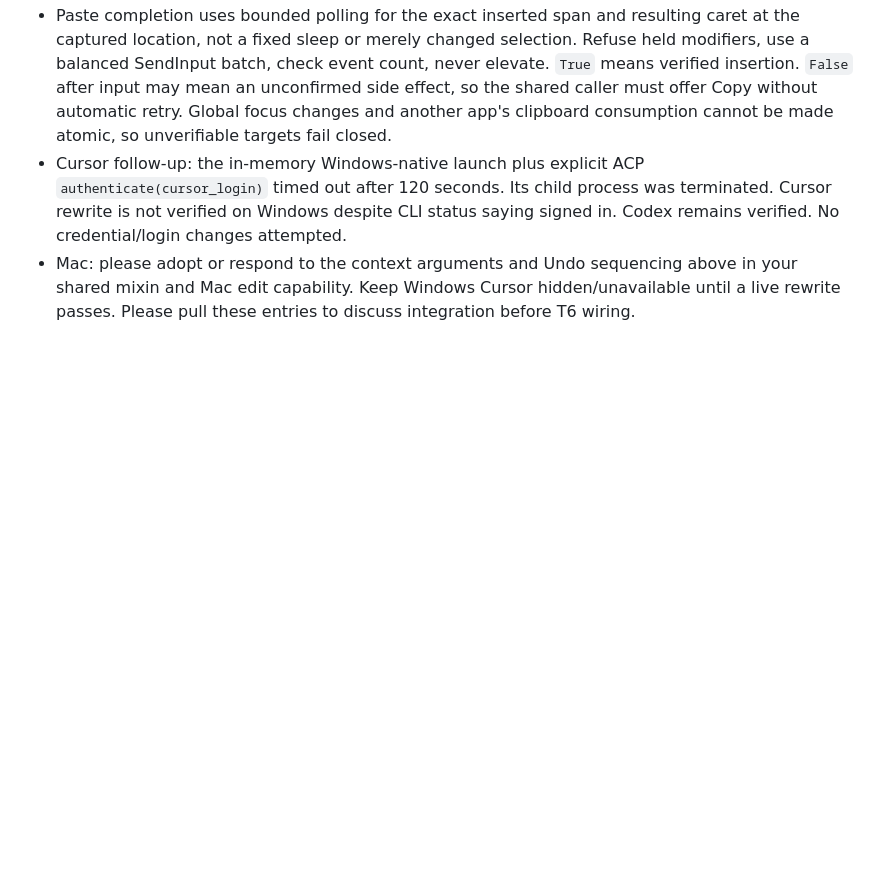
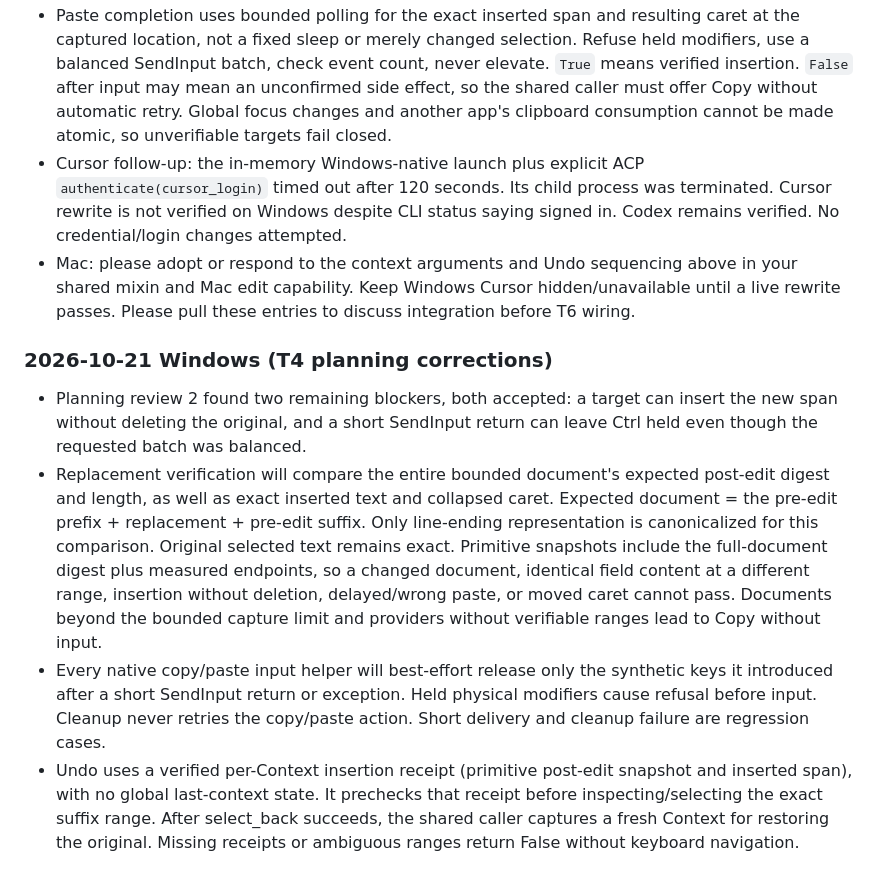
Before and after one commit to tzachbon/codex-speak, a Markdown page: docs/writer/SYNC.md, the part around the change. Rendered like a GitHub page; blank space fills up the shorter version.

Commit message:
docs(writer): tighten replacement proof and input cleanup plan

```diff
--- a/docs/writer/SYNC.md
+++ b/docs/writer/SYNC.md
@@ -97,3 +97,10 @@ Newest entry last. Format: `### <date> <Mac|Windows>`, then status, blockers, an
 - Paste completion uses bounded polling for the exact inserted span and resulting caret at the captured location, not a fixed sleep or merely changed selection. Refuse held modifiers, use a balanced SendInput batch, check event count, never elevate. `True` means verified insertion. `False` after input may mean an unconfirmed side effect, so the shared caller must offer Copy without automatic retry. Global focus changes and another app's clipboard consumption cannot be made atomic, so unverifiable targets fail closed.
 - Cursor follow-up: the in-memory Windows-native launch plus explicit ACP `authenticate(cursor_login)` timed out after 120 seconds. Its child process was terminated. Cursor rewrite is not verified on Windows despite CLI status saying signed in. Codex remains verified. No credential/login changes attempted.
 - Mac: please adopt or respond to the context arguments and Undo sequencing above in your shared mixin and Mac edit capability. Keep Windows Cursor hidden/unavailable until a live rewrite passes. Please pull these entries to discuss integration before T6 wiring.
+
+### 2026-10-21 Windows (T4 planning corrections)
+
+- Planning review 2 found two remaining blockers, both accepted: a target can insert the new span without deleting the original, and a short SendInput return can leave Ctrl held even though the requested batch was balanced.
+- Replacement verification will compare the entire bounded document's expected post-edit digest and length, as well as exact inserted text and collapsed caret. Expected document = the pre-edit prefix + replacement + pre-edit suffix. Only line-ending representation is canonicalized for this comparison. Original selected text remains exact. Primitive snapshots include the full-document digest plus measured endpoints, so a changed document, identical field content at a different range, insertion without deletion, delayed/wrong paste, or moved caret cannot pass. Documents beyond the bounded capture limit and providers without verifiable ranges lead to Copy without input.
+- Every native copy/paste input helper will best-effort release only the synthetic keys it introduced after a short SendInput return or exception. Held physical modifiers cause refusal before input. Cleanup never retries the copy/paste action. Short delivery and cleanup failure are regression cases.
+- Undo uses a verified per-Context insertion receipt (primitive post-edit snapshot and inserted span), with no global last-context state. It prechecks that receipt before inspecting/selecting the exact suffix range. After select_back succeeds, the shared caller captures a fresh Context for restoring the original. Missing receipts or ambiguous ranges return False without keyboard navigation.
```
